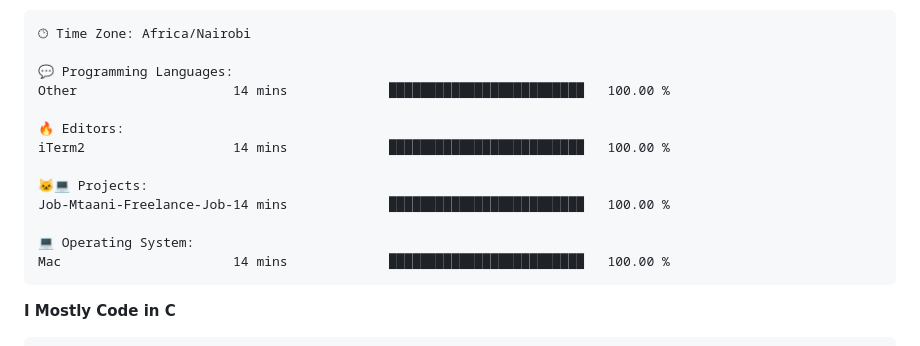
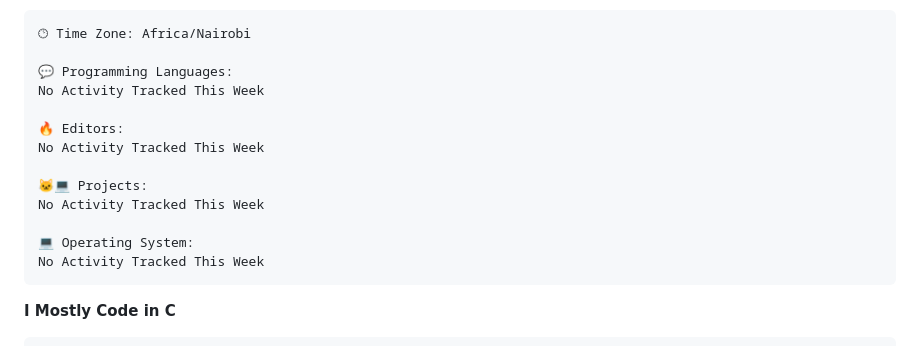
Before and after one commit to sirbor/Sirbor, a Markdown page: readme.md, the part around one of its changes. Drawn GitHub-style.

Commit message:
Updated with Dev Metrics

````diff
--- a/readme.md
+++ b/readme.md
@@ -65,16 +65,16 @@ Sunday                   4 commits           █░░░░░░░░░░
 🕑︎ Time Zone: Africa/Nairobi
 
 💬 Programming Languages:
-Other                    14 mins             █████████████████████████   100.00 %
+No Activity Tracked This Week
 
 🔥 Editors:
-iTerm2                   14 mins             █████████████████████████   100.00 %
+No Activity Tracked This Week
 
 🐱‍💻 Projects:
-Job-Mtaani-Freelance-Job-14 mins             █████████████████████████   100.00 %
+No Activity Tracked This Week
 
 💻 Operating System:
-Mac                      14 mins             █████████████████████████   100.00 %
+No Activity Tracked This Week
 ```
 
 **I Mostly Code in C**
````
Also changed, not shown: other parts of readme.md (+1 -1 lines).
